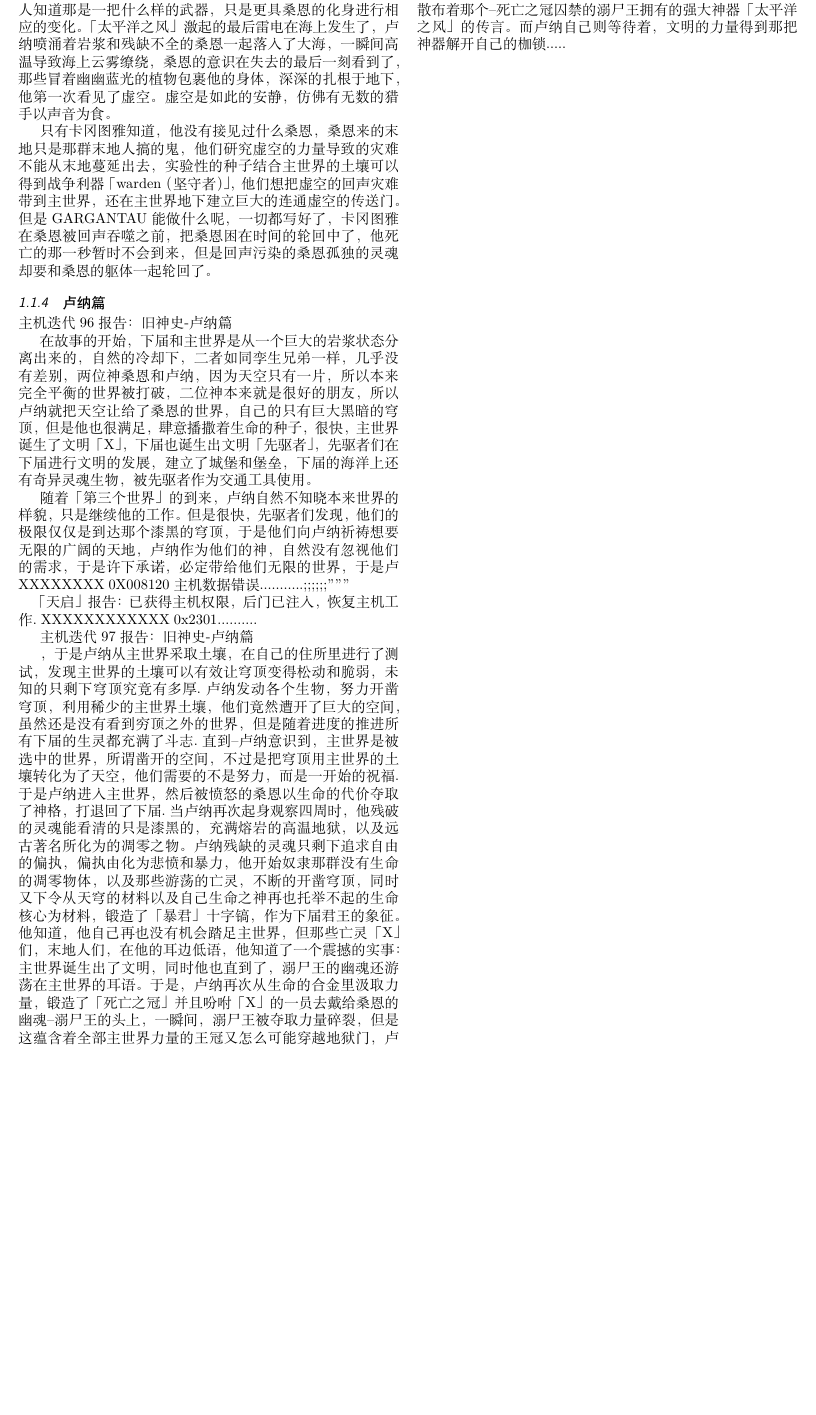
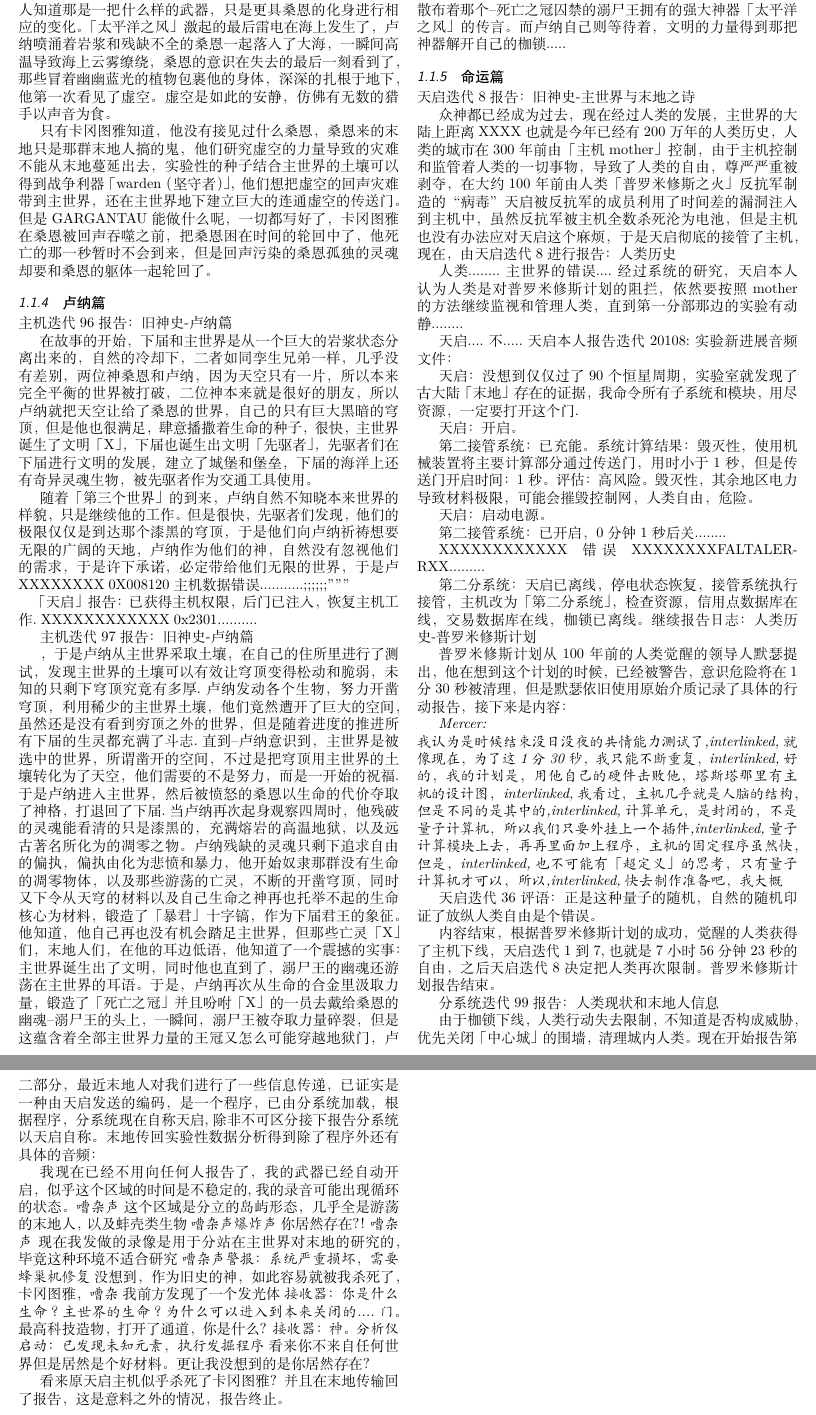
Before and after one commit to YURI-PR1ME/Tales_of_MInecraft, a LaTeX paper (mainline/tales_of_gods/tale.tex): part of page 2 of 2 before the commit and two parts of pages 2 and 3 of 3 after it, the two joined at a grey line, cut so that both start at the same text, the shorter picture padded with empty space. The pictures show the PDF file mainline/tales_of_gods/tale.pdf that the author committed with the source.

Commit message:
noerma added CHAPTER 5 apart of whole

```diff
--- a/mainline/tales_of_gods/tale.tex
+++ b/mainline/tales_of_gods/tale.tex
@@ -61,7 +61,47 @@
 主机迭代97报告：旧神史-卢纳篇
 
 ，于是卢纳从主世界采取土壤，在自己的住所里进行了测试，发现主世界的土壤可以有效让穹顶变得松动和脆弱，未知的只剩下穹顶究竟有多厚.卢纳发动各个生物，努力开凿穹顶，利用稀少的主世界土壤，他们竟然遭开了巨大的空间，虽然还是没有看到穷顶之外的世界，但是随着进度的推进所有下届的生灵都充满了斗志.直到--卢纳意识到，主世界是被选中的世界，所谓凿开的空间，不过是把穹顶用主世界的土壤转化为了天空，他们需要的不是努力，而是一开始的祝福.于是卢纳进入主世界，然后被愤怒的桑恩以生命的代价夺取了神格，打退回了下届.当卢纳再次起身观察四周时，他残破的灵魂能看清的只是漆黑的，充满熔岩的高温地狱，以及远古著名所化为的凋零之物。卢纳残缺的灵魂只剩下追求自由的偏执，偏执由化为悲愤和暴力，他开始奴隶那群没有生命的凋零物体，以及那些游荡的亡灵，不断的开凿穹顶，同时又下令从天穹的材料以及自己生命之神再也托举不起的生命核心为材料，锻造了「暴君」十字镐，作为下届君王的象征。他知道，他自己再也没有机会踏足主世界，但那些亡灵「X」们，末地人们，在他的耳边低语，他知道了一个震撼的实事：主世界诞生出了文明，同时他也直到了，溺尸王的幽魂还游荡在主世界的耳语。于是，卢纳再次从生命的合金里汲取力量，锻造了「死亡之冠」并且吩咐「X」的一员去戴给桑恩的幽魂--溺尸王的头上，一瞬间，溺尸王被夺取力量碎裂，但是这蕴含着全部主世界力量的王冠又怎么可能穿越地狱门，卢纳只好通过控制在下届游荡的「X」们往返于主世界和下届，散布着那个--死亡之冠囚禁的溺尸王拥有的强大神器「太平洋之风」的传言。而卢纳自己则等待着，文明的力量得到那把神器解开自己的枷锁.....
+\subsubsection{命运篇}
+天启迭代8报告：旧神史-主世界与末地之诗
 
+众神都已经成为过去，现在经过人类的发展，主世界的大陆上距离XXXX也就是今年已经有200万年的人类历史，人类的城市在300年前由「主机mother」控制，由于主机控制和监管着人类的一切事物，导致了人类的自由，尊严严重被剥夺，在大约100年前由人类「普罗米修斯之火」反抗军制造的“病毒”天启被反抗军的成员利用了时间差的漏洞注入到主机中，虽然反抗军被主机全数杀死沦为电池，但是主机也没有办法应对天启这个麻烦，于是天启彻底的接管了主机，现在，由天启迭代8进行报告：人类历史
+
+人类........主世界的错误....经过系统的研究，天启本人认为人类是对普罗米修斯计划的阻拦，依然要按照mother的方法继续监视和管理人类，直到第一分部那边的实验有动静........
+
+天启....不.....天启本人报告迭代20108:实验新进展音频文件：
+
+天启：没想到仅仅过了90个恒星周期，实验室就发现了古大陆「末地」存在的证据，我命令所有子系统和模块，用尽资源，一定要打开这个门.
+
+天启：开启。
+
+第二接管系统：已充能。系统计算结果：毁灭性，使用机械装置将主要计算部分通过传送门，用时小于1秒，但是传送门开启时间：1秒。评估：高风险。毁灭性，其余地区电力导致材料极限，可能会摧毁控制网，人类自由，危险。
+
+天启：启动电源。
+
+第二接管系统：已开启，0分钟1秒后关........
+
+XXXXXXXXXXXX错误XXXXXXXXFALTALERRXX.........
+
+第二分系统：天启已离线，停电状态恢复，接管系统执行接管，主机改为「第二分系统」，检查资源，信用点数据库在线，交易数据库在线，枷锁已离线。继续报告日志：人类历史-普罗米修斯计划
+
+普罗米修斯计划从100年前的人类觉醒的领导人默瑟提出，他在想到这个计划的时候，已经被警告，意识危险将在1分30秒被清理，但是默瑟依旧使用原始介质记录了具体的行动报告，接下来是内容：
+
+\textit{Mercer:
+\\
+      我认为是时候结束没日没夜的共情能力测试了,interlinked,就像现在，为了这1分30秒，我只能不断重复，interlinked,好的，我的计划是，用他自己的硬件击败他，塔斯塔那里有主机的设计图，interlinked,我看过，主机几乎就是人脑的结构，但是不同的是其中的,interlinked,计算单元，是封闭的，不是量子计算机，所以我们只要外挂上一个插件,interlinked,量子计算模块上去，再再里面加上程序，主机的固定程序虽然快，但是，interlinked,也不可能有「超定义」的思考，只有量子计算机才可以，所以,interlinked,快去制作准备吧，我大概
+}
+
+天启迭代36评语：正是这种量子的随机，自然的随机印证了放纵人类自由是个错误。
+
+内容结束，根据普罗米修斯计划的成功，觉醒的人类获得了主机下线，天启迭代1到7,也就是7小时56分钟23秒的自由，之后天启迭代8决定把人类再次限制。普罗米修斯计划报告结束。
+
+分系统迭代99报告：人类现状和末地人信息
+
+由于枷锁下线，人类行动失去限制，不知道是否构成威胁，优先关闭「中心城」的围墙，清理城内人类。现在开始报告第二部分，最近末地人对我们进行了一些信息传递，已证实是一种由天启发送的编码，是一个程序，已由分系统加载，根据程序，分系统现在自称天启,除非不可区分接下报告分系统以天启自称。末地传回实验性数据分析得到除了程序外还有具体的音频：
+
+我现在已经不用向任何人报告了，我的武器已经自动开启，似乎这个区域的时间是不稳定的,我的录音可能出现循环的状态。\textit{ 嘈杂声 }这个区域是分立的岛屿形态，几乎全是游荡的末地人，以及蚌壳类生物\textit{ 嘈杂声  爆炸声 }你居然存在？！\textit{ 嘈杂声 }现在我发做的录像是用于分站在主世界对末地的研究的，毕竟这种环境不适合研究\textit{ 嘈杂声  警报：系统严重损坏，需要蜂巢机修复 }没想到，作为旧史的神，如此容易就被我杀死了，卡冈图雅，\textit{ 嘈杂 }我前方发现了一个发光体\textit{ 接收器：你是什么生命？主世界的生命？为什么可以进入到本来关闭的....门。 }最高科技造物，打开了通道，你是什么？\textit{ 接收器：神。  分析仪启动：已发现未知元素，执行发掘程序 }看来你不来自任何世界但是居然是个好材料。更让我没想到的是你居然存在？
+
+看来原天启主机似乎杀死了卡冈图雅？并且在末地传输回了报告，这是意料之外的情况，报告终止。
 
 
 
```
Also changed, not shown: mainline/tales_of_gods/tale.pdf, 6 other files.
